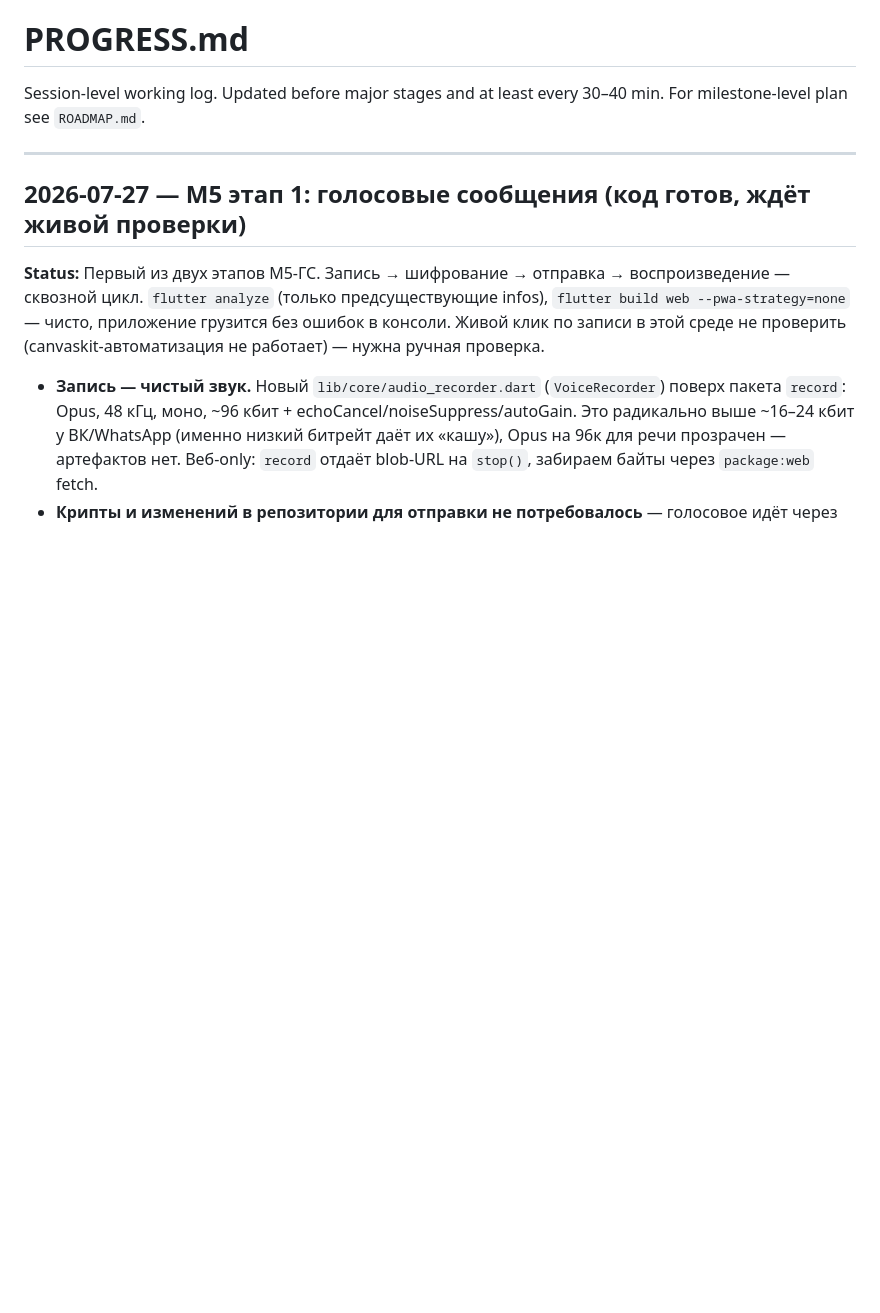
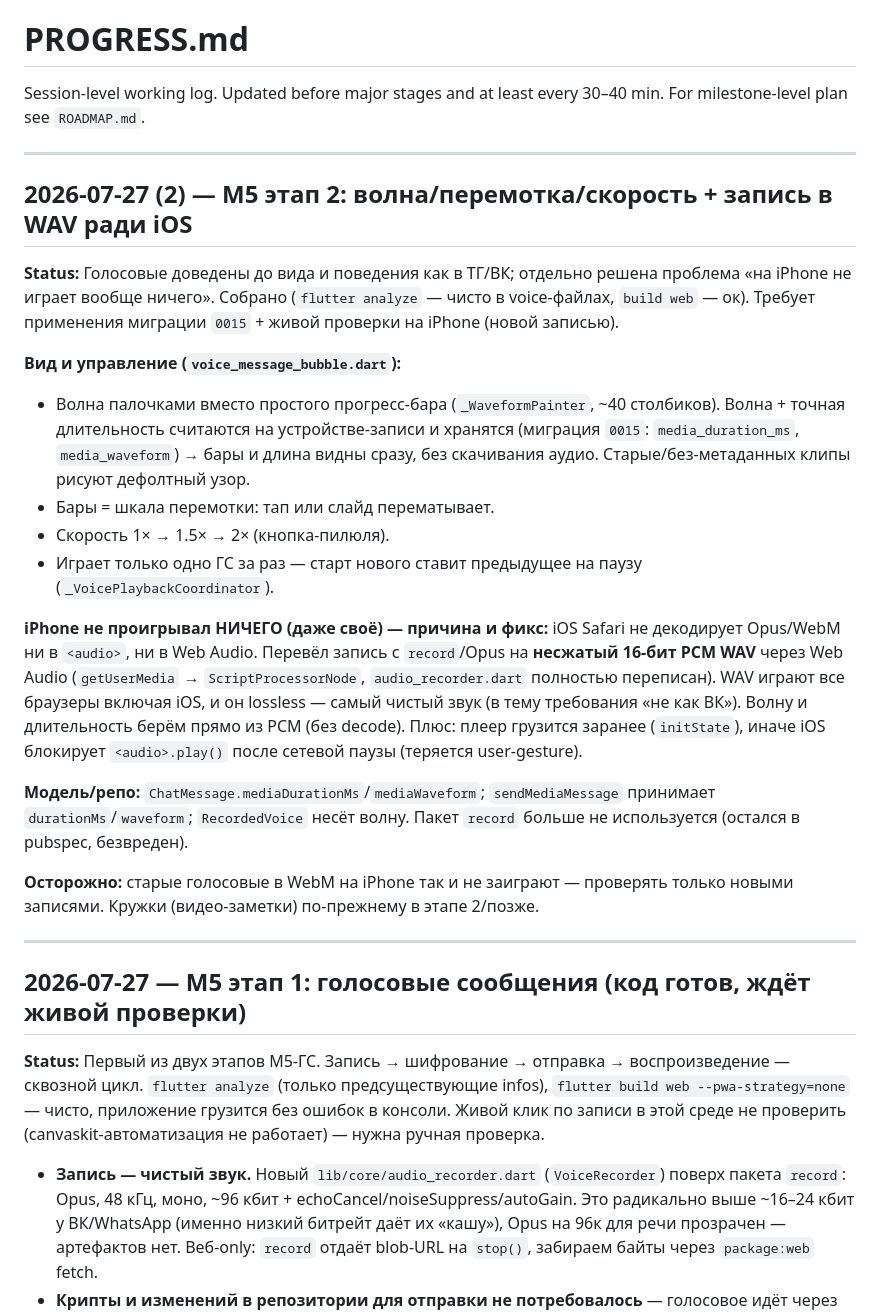
Before and after one commit to GenioFalco/albine-messenger, a Markdown page: PROGRESS.md, the part around the change. Rendered like a GitHub page; blank space fills up the shorter version.

Commit message:
docs: PROGRESS — voice stage 2 (waveform/seek/speed) + WAV-for-iOS
Co-Authored-By: Claude Opus 4.8 <noreply@anthropic.com>

```diff
--- a/PROGRESS.md
+++ b/PROGRESS.md
@@ -1,6 +1,24 @@
 # PROGRESS.md
 
 Session-level working log. Updated before major stages and at least every 30–40 min. For milestone-level plan see `ROADMAP.md`.
+
+---
+
+## 2026-07-27 (2) — M5 этап 2: волна/перемотка/скорость + запись в WAV ради iOS
+
+**Status:** Голосовые доведены до вида и поведения как в ТГ/ВК; отдельно решена проблема «на iPhone не играет вообще ничего». Собрано (`flutter analyze` — чисто в voice-файлах, `build web` — ок). Требует применения миграции `0015` + живой проверки на iPhone (новой записью).
+
+**Вид и управление (`voice_message_bubble.dart`):**
+- Волна палочками вместо простого прогресс-бара (`_WaveformPainter`, ~40 столбиков). Волна + точная длительность считаются на устройстве-записи и хранятся (миграция `0015`: `media_duration_ms`, `media_waveform`) → бары и длина видны сразу, без скачивания аудио. Старые/без-метаданных клипы рисуют дефолтный узор.
+- Бары = шкала перемотки: тап или слайд перематывает.
+- Скорость 1× → 1.5× → 2× (кнопка-пилюля).
+- Играет только одно ГС за раз — старт нового ставит предыдущее на паузу (`_VoicePlaybackCoordinator`).
+
+**iPhone не проигрывал НИЧЕГО (даже своё) — причина и фикс:** iOS Safari не декодирует Opus/WebM ни в `<audio>`, ни в Web Audio. Перевёл запись с `record`/Opus на **несжатый 16-бит PCM WAV** через Web Audio (`getUserMedia` → `ScriptProcessorNode`, `audio_recorder.dart` полностью переписан). WAV играют все браузеры включая iOS, и он lossless — самый чистый звук (в тему требования «не как ВК»). Волну и длительность берём прямо из PCM (без decode). Плюс: плеер грузится заранее (`initState`), иначе iOS блокирует `<audio>.play()` после сетевой паузы (теряется user-gesture).
+
+**Модель/репо:** `ChatMessage.mediaDurationMs`/`mediaWaveform`; `sendMediaMessage` принимает `durationMs`/`waveform`; `RecordedVoice` несёт волну. Пакет `record` больше не используется (остался в pubspec, безвреден).
+
+**Осторожно:** старые голосовые в WebM на iPhone так и не заиграют — проверять только новыми записями. Кружки (видео-заметки) по-прежнему в этапе 2/позже.
 
 ---
 
```
